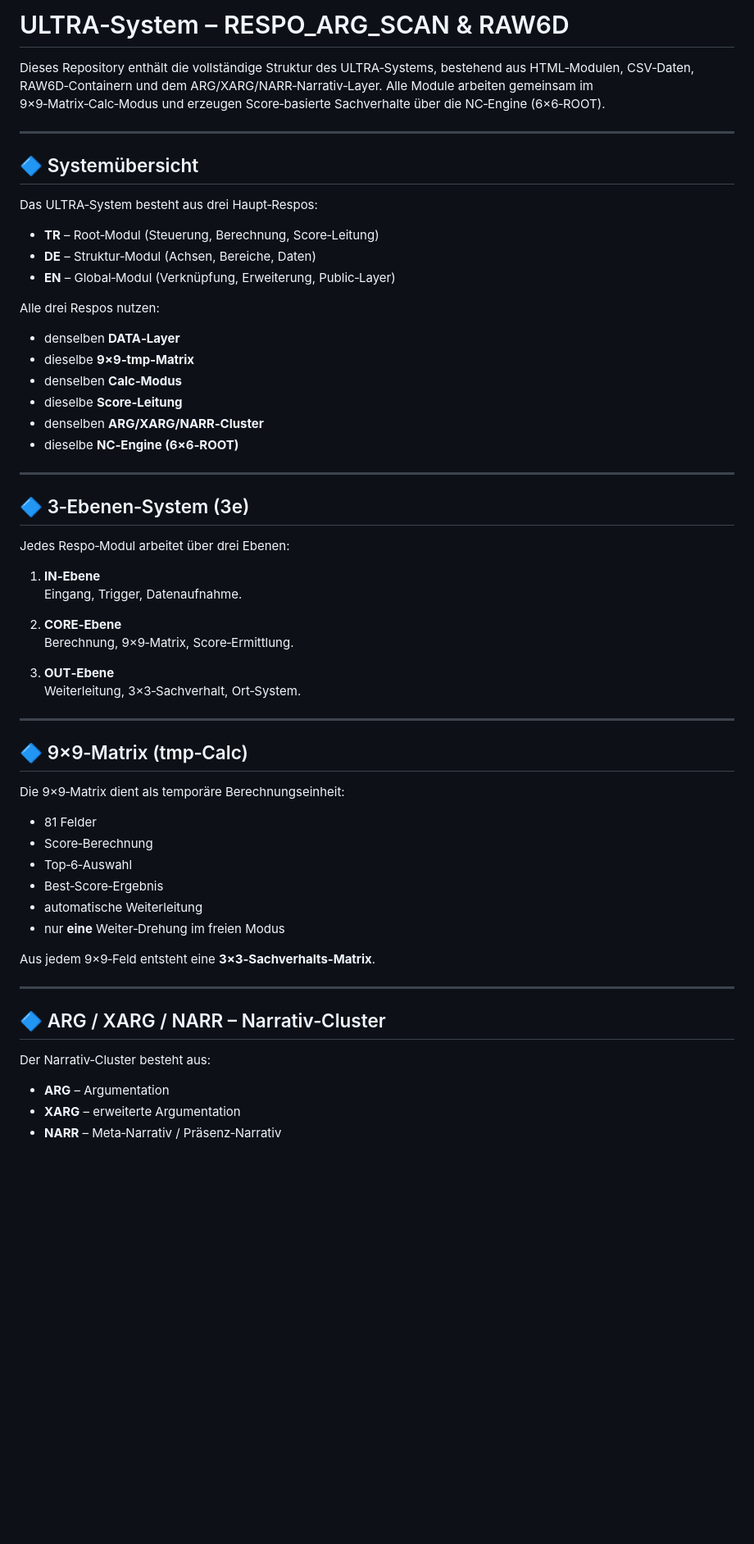
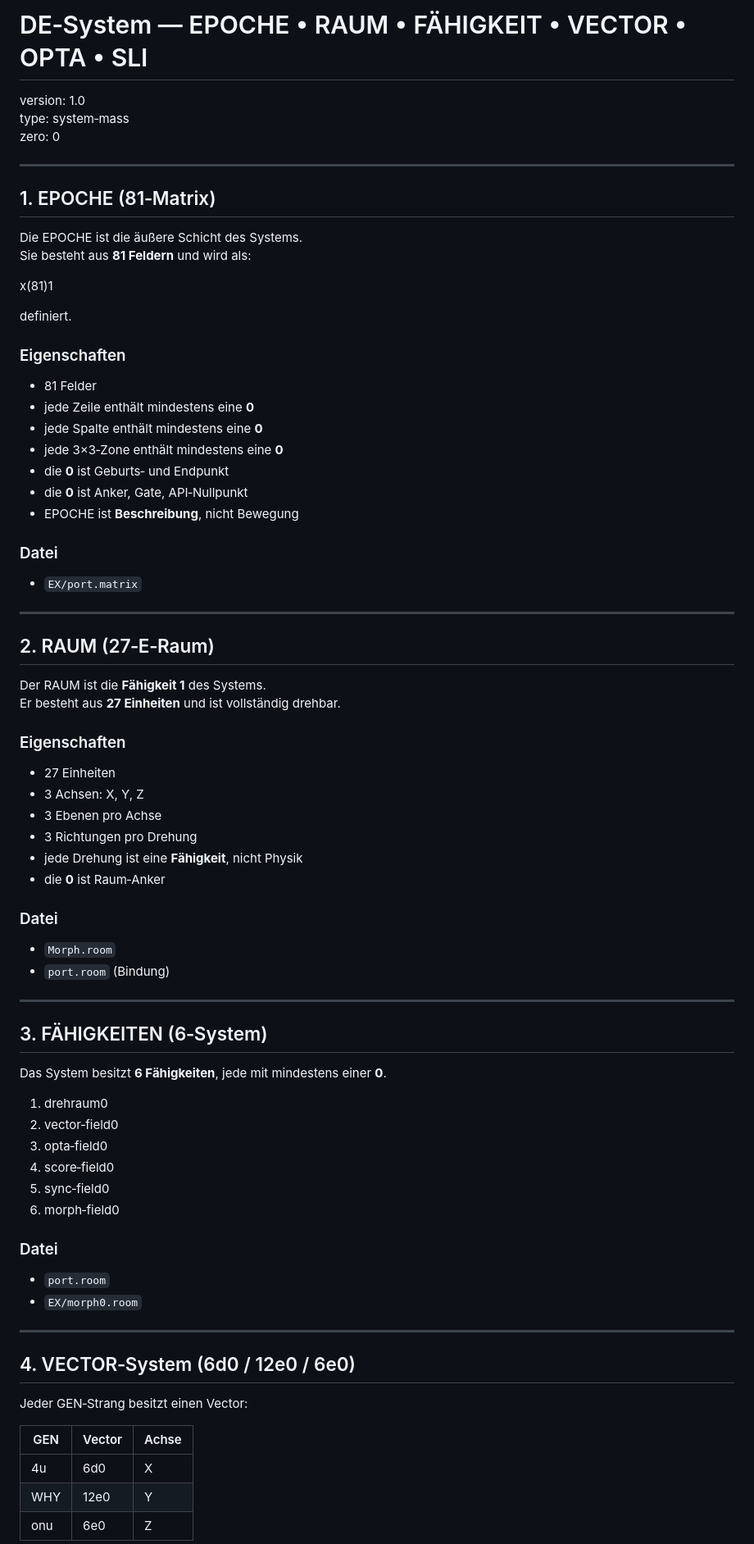
Before and after one commit to iki1uc/DE, a Markdown page: README.md, the part around one of its changes. Shown at 82% size. Rendered like a GitHub page; blank space fills up the shorter version.

```diff
--- a/README.md
+++ b/README.md
@@ -1,66 +1,78 @@
-# ULTRA‑System – RESPO_ARG_SCAN & RAW6D
+# DE‑System — EPOCHE • RAUM • FÄHIGKEIT • VECTOR • OPTA • SLI
 
-Dieses Repository enthält die vollständige Struktur des ULTRA‑Systems, bestehend aus
-HTML‑Modulen, CSV‑Daten, RAW6D‑Containern und dem ARG/XARG/NARR‑Narrativ‑Layer.
-Alle Module arbeiten gemeinsam im 9×9‑Matrix‑Calc‑Modus und erzeugen Score‑basierte
-Sachverhalte über die NC‑Engine (6×6‑ROOT).
+version: 1.0
+type: system‑mass
+zero: 0
 
 ---
 
-## 🔷 Systemübersicht
+## 1. EPOCHE (81‑Matrix)
 
-Das ULTRA‑System besteht aus drei Haupt‑Respos:
+Die EPOCHE ist die äußere Schicht des Systems.
+Sie besteht aus **81 Feldern** und wird als:
 
-- **TR** – Root‑Modul (Steuerung, Berechnung, Score‑Leitung)
-- **DE** – Struktur‑Modul (Achsen, Bereiche, Daten)
-- **EN** – Global‑Modul (Verknüpfung, Erweiterung, Public‑Layer)
+x(81)1
 
-Alle drei Respos nutzen:
 
-- denselben **DATA‑Layer**
-- dieselbe **9×9‑tmp‑Matrix**
-- denselben **Calc‑Modus**
-- dieselbe **Score‑Leitung**
-- denselben **ARG/XARG/NARR‑Cluster**
-- dieselbe **NC‑Engine (6×6‑ROOT)**
+definiert.
+
+### Eigenschaften
+- 81 Felder
+- jede Zeile enthält mindestens eine **0**
+- jede Spalte enthält mindestens eine **0**
+- jede 3×3‑Zone enthält mindestens eine **0**
+- die **0** ist Geburts‑ und Endpunkt
+- die **0** ist Anker, Gate, API‑Nullpunkt
+- EPOCHE ist **Beschreibung**, nicht Bewegung
+
+### Datei
+- `EX/port.matrix`
 
 ---
 
-## 🔷 3‑Ebenen‑System (3e)
+## 2. RAUM (27‑E‑Raum)
 
-Jedes Respo‑Modul arbeitet über drei Ebenen:
+Der RAUM ist die **Fähigkeit 1** des Systems.
+Er besteht aus **27 Einheiten** und ist vollständig drehbar.
 
-1. **IN‑Ebene**
-   Eingang, Trigger, Datenaufnahme.
+### Eigenschaften
+- 27 Einheiten
+- 3 Achsen: X, Y, Z
+- 3 Ebenen pro Achse
+- 3 Richtungen pro Drehung
+- jede Drehung ist eine **Fähigkeit**, nicht Physik
+- die **0** ist Raum‑Anker
 
-2. **CORE‑Ebene**
-   Berechnung, 9×9‑Matrix, Score‑Ermittlung.
-
-3. **OUT‑Ebene**
-   Weiterleitung, 3×3‑Sachverhalt, Ort‑System.
+### Datei
+- `Morph.room`
+- `port.room` (Bindung)
 
 ---
 
-## 🔷 9×9‑Matrix (tmp‑Calc)
+## 3. FÄHIGKEITEN (6‑System)
 
-Die 9×9‑Matrix dient als temporäre Berechnungseinheit:
+Das System besitzt **6 Fähigkeiten**, jede mit mindestens einer **0**.
 
-- 81 Felder
-- Score‑Berechnung
-- Top‑6‑Auswahl
-- Best‑Score‑Ergebnis
-- automatische Weiterleitung
-- nur **eine** Weiter‑Drehung im freien Modus
+1. drehraum0
+2. vector‑field0
+3. opta‑field0
+4. score‑field0
+5. sync‑field0
+6. morph‑field0
 
-Aus jedem 9×9‑Feld entsteht eine **3×3‑Sachverhalts‑Matrix**.
+### Datei
+- `port.room`
+- `EX/morph0.room`
 
 ---
 
-## 🔷 ARG / XARG / NARR – Narrativ‑Cluster
+## 4. VECTOR‑System (6d0 / 12e0 / 6e0)
 
-Der Narrativ‑Cluster besteht aus:
+Jeder GEN‑Strang besitzt einen Vector:
 
-- **ARG** – Argumentation
-- **XARG** – erweiterte Argumentation
-- **NARR** – Meta‑Narrativ / Präsenz‑Narrativ
+| GEN | Vector | Achse |
+|-----|--------|-------|
+| 4u  | 6d0    | X     |
+| WHY | 12e0   | Y     |
+| onu | 6e0    | Z     |
 
```
Also changed, not shown: other parts of README.md (+62 -62 lines).
